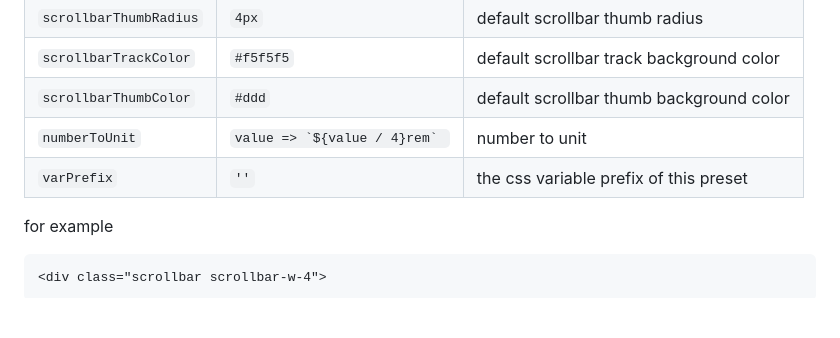
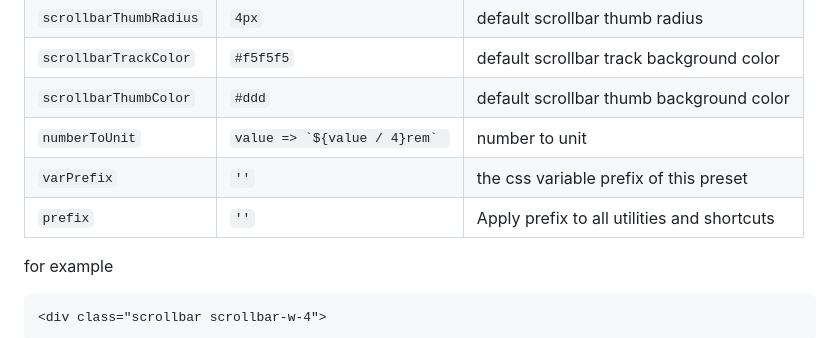
Before and after one commit to unpreset/unocss-preset-scrollbar, a Markdown page: README.md, the part around the change. Drawn GitHub-style; blank space fills up the shorter version.

Commit message:
docs: update doc

```diff
--- a/README.md
+++ b/README.md
@@ -97,7 +97,8 @@ export default defineConfig({
 |`scrollbarTrackColor`|`#f5f5f5`|default scrollbar track background color|
 |`scrollbarThumbColor`|`#ddd`|default scrollbar thumb background color|
 |`numberToUnit`|``value => `${value / 4}rem` ``| number to unit
-|`varPrefix`|`''`|the css variable prefix of this preset
+|`varPrefix`|`''`|the css variable prefix of this preset|
+|`prefix`|`''`|Apply prefix to all utilities and shortcuts|
 
 
 for example
```
Also changed, not shown: README.zh-CN.md (+1 -0 lines).
